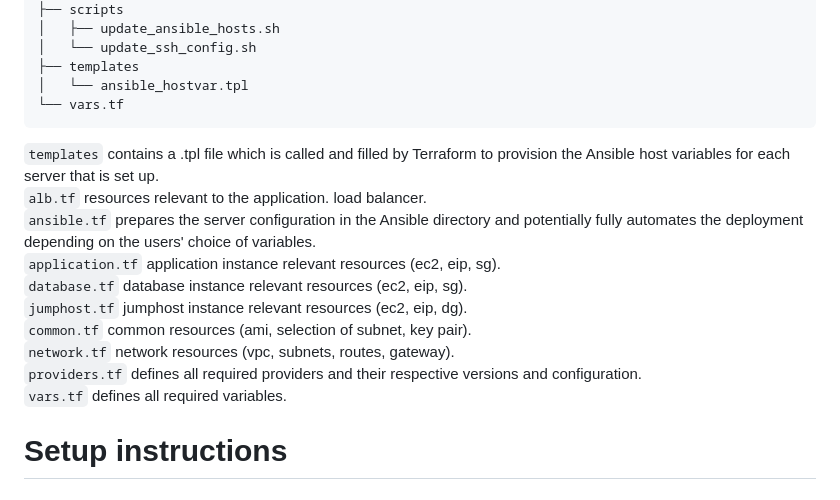
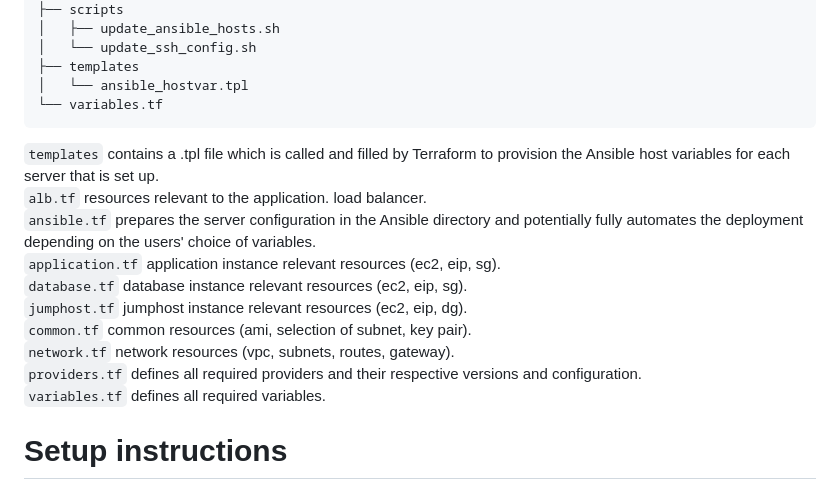
Before and after one commit to ColinWalker98/nato, a Markdown page: README.md, the part around the change. GitHub-like rendering.

Commit message:
Renamed vars.tf to variables.tf for naming convention.

````diff
--- a/README.md
+++ b/README.md
@@ -317,7 +317,7 @@ For more information about the module please visit [README](terraform_modules/en
 │   └── update_ssh_config.sh
 ├── templates
 │   └── ansible_hostvar.tpl
-└── vars.tf
+└── variables.tf
 ```
 
 `templates` contains a .tpl file which is called and filled by Terraform to provision the Ansible host variables for each server that is set up. <br/>
@@ -329,7 +329,7 @@ For more information about the module please visit [README](terraform_modules/en
 `common.tf` common resources (ami, selection of subnet, key pair). <br/>
 `network.tf` network resources (vpc, subnets, routes, gateway). <br/>
 `providers.tf` defines all required providers and their respective versions and configuration. <br/>
-`vars.tf` defines all required variables. <br/>
+`variables.tf` defines all required variables. <br/>
 
 
 # Setup instructions
````
